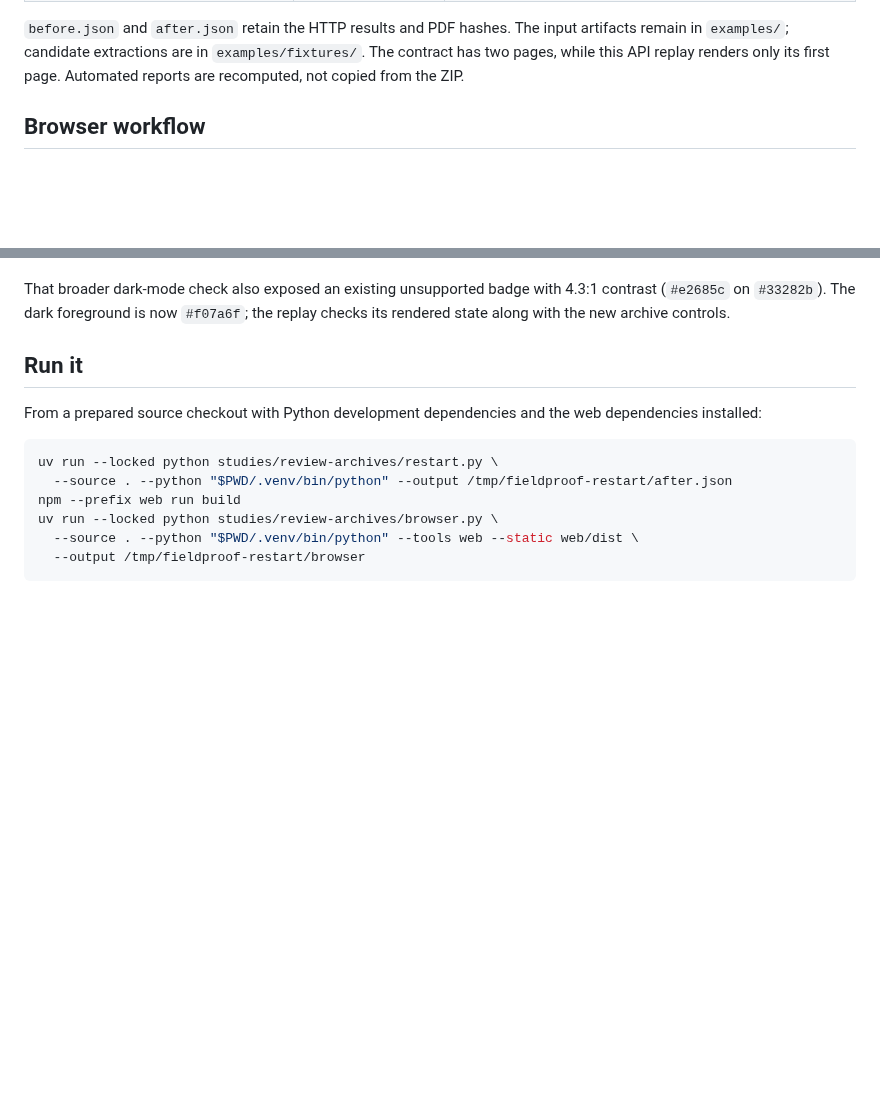
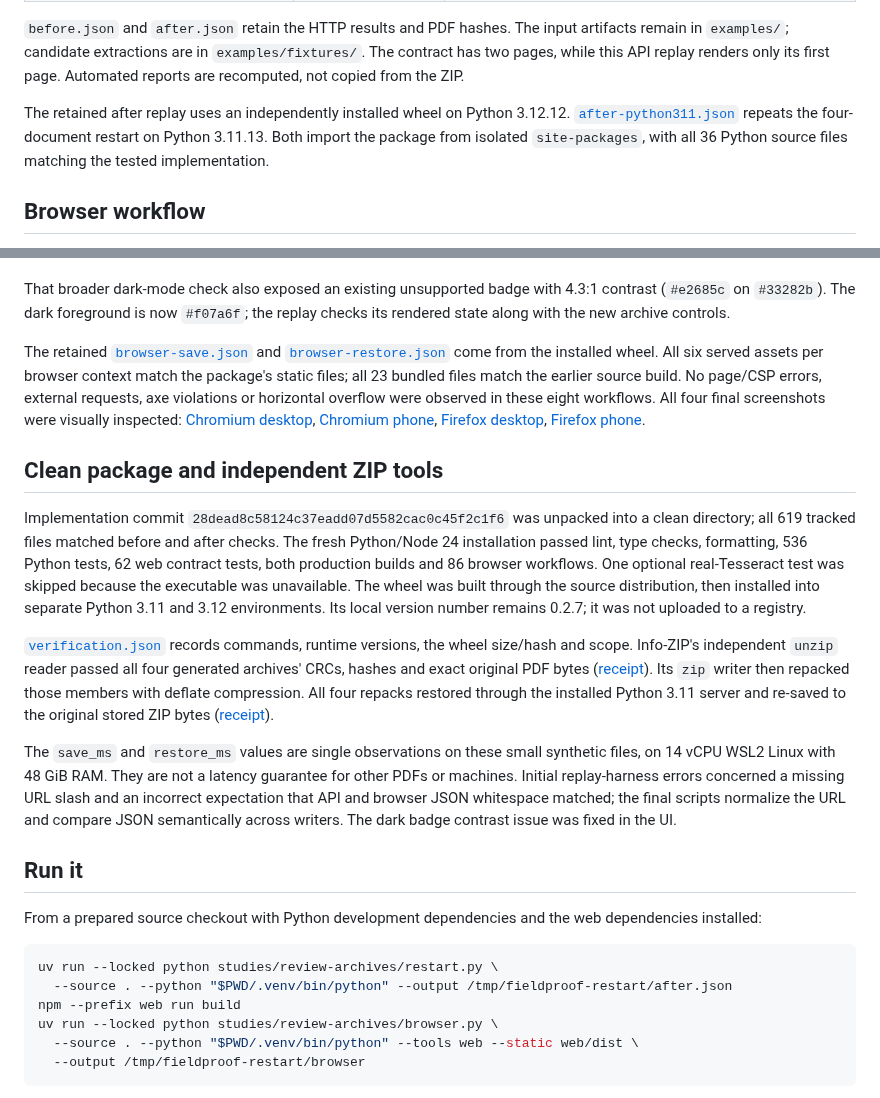
Before and after one commit to antonsoo/fieldproof, a Markdown page: studies/review-archives/README.md, 2 parts joined by grey strips. GitHub-like rendering; blank space fills up the shorter version.

Commit message:
docs: retain installed review archive recovery evidence [skip ci]

```diff
--- a/studies/review-archives/README.md
+++ b/studies/review-archives/README.md
@@ -21,6 +21,11 @@ used. It evaluates recovery, not extraction accuracy or reviewer judgment.
 The input artifacts remain in `examples/`; candidate extractions are in
 `examples/fixtures/`. The contract has two pages, while this API replay renders
 only its first page. Automated reports are recomputed, not copied from the ZIP.
+
+The retained after replay uses an independently installed wheel on Python
+3.12.12. [`after-python311.json`](after-python311.json) repeats the four-document
+restart on Python 3.11.13. Both import the package from isolated `site-packages`,
+with all 36 Python source files matching the tested implementation.
 
 ## Browser workflow
 
@@ -48,6 +53,43 @@ horizontal overflow. It captures the reopened review at each viewport.
 That broader dark-mode check also exposed an existing unsupported badge with
 4.3:1 contrast (`#e2685c` on `#33282b`). The dark foreground is now `#f07a6f`;
 the replay checks its rendered state along with the new archive controls.
+
+The retained [`browser-save.json`](browser-save.json) and
+[`browser-restore.json`](browser-restore.json) come from the installed wheel.
+All six served assets per browser context match the package's static files;
+all 23 bundled files match the earlier source build. No page/CSP errors,
+external requests, axe violations or horizontal overflow were observed in
+these eight workflows. All four final screenshots were visually inspected:
+[Chromium desktop](../../docs/assets/review-archives/chromium-1440.png),
+[Chromium phone](../../docs/assets/review-archives/chromium-375.png),
+[Firefox desktop](../../docs/assets/review-archives/firefox-1440.png),
+[Firefox phone](../../docs/assets/review-archives/firefox-375.png).
+
+## Clean package and independent ZIP tools
+
+Implementation commit `28dead8c58124c37eadd07d5582cac0c45f2c1f6` was unpacked
+into a clean directory; all 619 tracked files matched before and after checks.
+The fresh Python/Node 24 installation passed lint, type checks, formatting,
+536 Python tests, 62 web contract tests, both production builds and 86 browser
+workflows. One optional real-Tesseract test was skipped because the executable
+was unavailable. The wheel was built through the source distribution, then
+installed into separate Python 3.11 and 3.12 environments. Its local version
+number remains 0.2.7; it was not uploaded to a registry.
+
+[`verification.json`](verification.json) records commands, runtime versions,
+the wheel size/hash and scope. Info-ZIP's independent `unzip` reader passed
+all four generated archives' CRCs, hashes and exact original PDF bytes
+([receipt](zip-tools.json)). Its `zip` writer then repacked those members with
+deflate compression. All four repacks restored through the installed Python
+3.11 server and re-saved to the original stored ZIP bytes
+([receipt](zip-restore.json)).
+
+The `save_ms` and `restore_ms` values are single observations on these small
+synthetic files, on 14 vCPU WSL2 Linux with 48 GiB RAM. They are not a latency
+guarantee for other PDFs or machines. Initial replay-harness errors concerned
+a missing URL slash and an incorrect expectation that API and browser JSON
+whitespace matched; the final scripts normalize the URL and compare JSON
+semantically across writers. The dark badge contrast issue was fixed in the UI.
 
 ## Run it
 
```
Also changed, not shown: docs/review-archives.md (+6 -0 lines), docs/assets/review-archives/chromium-1440.png (added), docs/assets/review-archives/chromium-375.png (added), docs/assets/review-archives/firefox-1440.png (added), docs/assets/review-archives/firefox-375.png (added), 7 other files.
